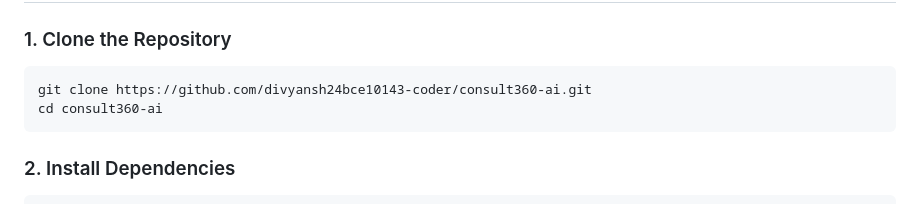
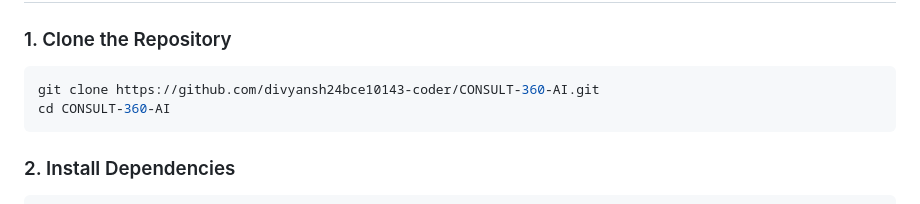
Before and after one commit to divyansh24bce10143-coder/CONSULT-360-AI, a Markdown page: README.md, the part around the change. Rendered like a GitHub page.

Commit message:
Update repository name to CONSULT-360-AI in documentation

````diff
--- a/README.md
+++ b/README.md
@@ -93,8 +93,8 @@ antigravity_project/
 
 ### 1. Clone the Repository
 ```bash
-git clone https://github.com/divyansh24bce10143-coder/consult360-ai.git
-cd consult360-ai
+git clone https://github.com/divyansh24bce10143-coder/CONSULT-360-AI.git
+cd CONSULT-360-AI
 ```
 
 ### 2. Install Dependencies
````
